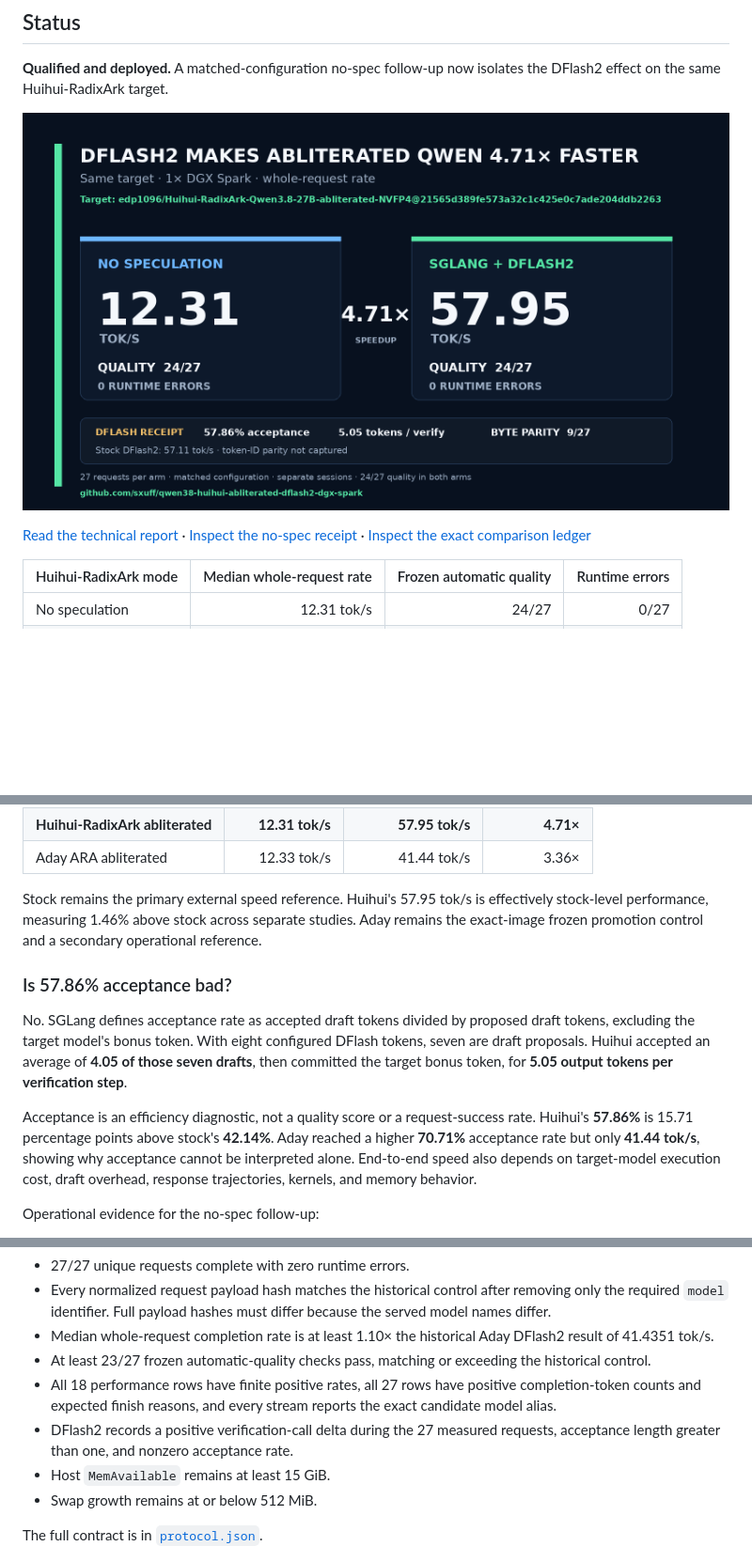
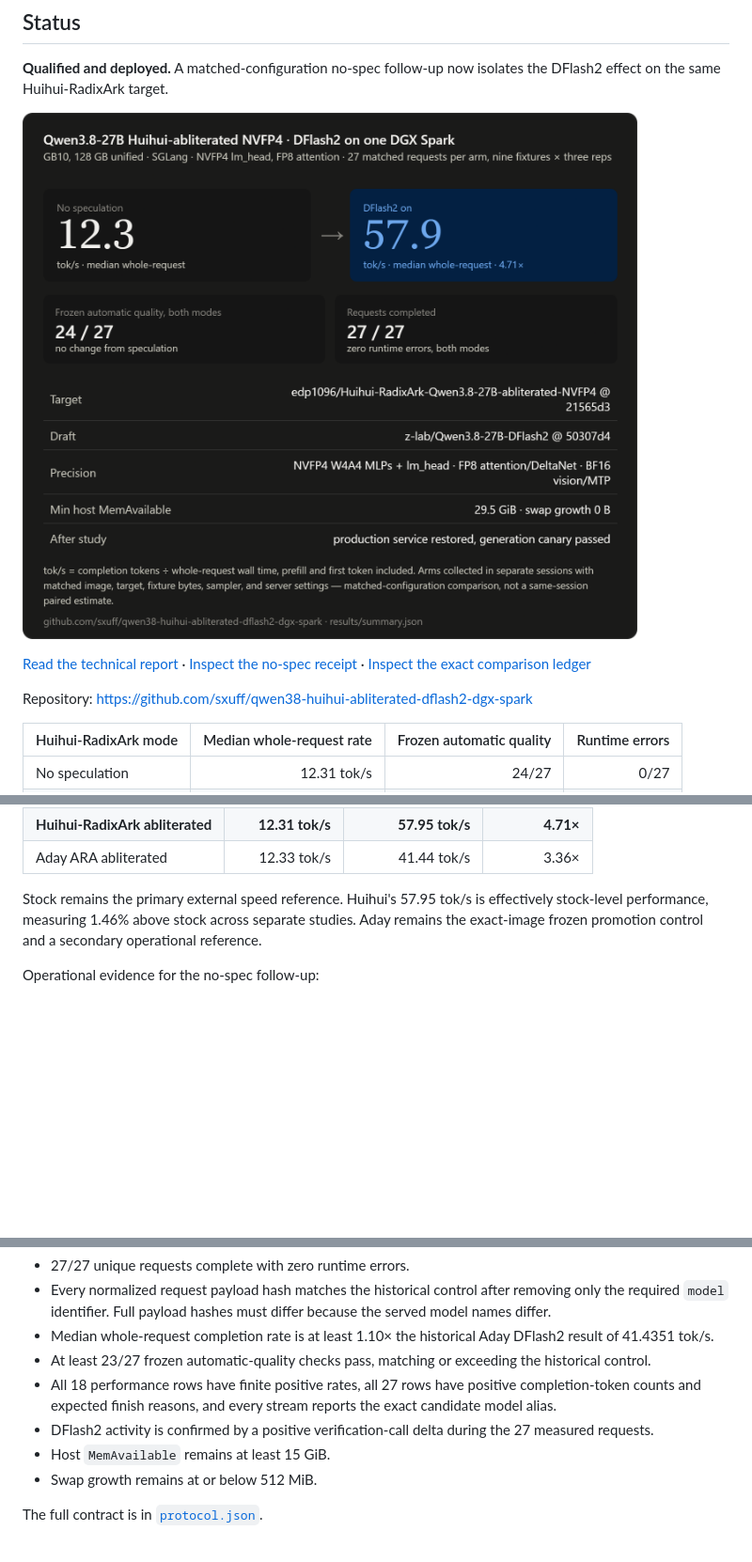
Before and after one commit to sxuff/qwen38-huihui-abliterated-dflash2-dgx-spark, a Markdown page: README.md, 3 parts joined by grey strips. Shown at 94% size. Rendered like a GitHub page; pictures changed too: assets/qwen38-huihui-radixark-result.png; blank space fills up the shorter version.

Commit message:
Use the supplied result card and remove acceptance narrative
Signed-off-by: souf <78601236+sxuff@users.noreply.github.com>

```diff
--- a/README.md
+++ b/README.md
@@ -11,6 +11,8 @@ The target uses ModelOpt NVFP4 W4A4 for the `lm_head` and all 192 language-model
 ![Measured result](assets/qwen38-huihui-radixark-result.png)
 
 [Read the technical report](REPORT.md) · [Inspect the no-spec receipt](evidence/huihui-nospec-study.json) · [Inspect the exact comparison ledger](evidence/cross-study-comparison.json)
+
+Repository: https://github.com/sxuff/qwen38-huihui-abliterated-dflash2-dgx-spark
 
 | Huihui-RadixArk mode | Median whole-request rate | Frozen automatic quality | Runtime errors |
 |---|---:|---:|---:|
@@ -30,12 +32,6 @@ Equal automatic-quality totals do not imply output parity. **9/27 assembled assi
 | Aday ARA abliterated | 12.33 tok/s | 41.44 tok/s | 3.36× |
 
 Stock remains the primary external speed reference. Huihui's 57.95 tok/s is effectively stock-level performance, measuring 1.46% above stock across separate studies. Aday remains the exact-image frozen promotion control and a secondary operational reference.
-
-### Is 57.86% acceptance bad?
-
-No. SGLang defines acceptance rate as accepted draft tokens divided by proposed draft tokens, excluding the target model's bonus token. With eight configured DFlash tokens, seven are draft proposals. Huihui accepted an average of **4.05 of those seven drafts**, then committed the target bonus token, for **5.05 output tokens per verification step**.
-
-Acceptance is an efficiency diagnostic, not a quality score or a request-success rate. Huihui's **57.86%** is 15.71 percentage points above stock's **42.14%**. Aday reached a higher **70.71%** acceptance rate but only **41.44 tok/s**, showing why acceptance cannot be interpreted alone. End-to-end speed also depends on target-model execution cost, draft overhead, response trajectories, kernels, and memory behavior.
 
 Operational evidence for the no-spec follow-up:
 
@@ -60,7 +56,7 @@ The candidate must satisfy all of these:
 - Median whole-request completion rate is at least 1.10× the historical Aday DFlash2 result of 41.4351 tok/s.
 - At least 23/27 frozen automatic-quality checks pass, matching or exceeding the historical control.
 - All 18 performance rows have finite positive rates, all 27 rows have positive completion-token counts and expected finish reasons, and every stream reports the exact candidate model alias.
-- DFlash2 records a positive verification-call delta during the 27 measured requests, acceptance length greater than one, and nonzero acceptance rate.
+- DFlash2 activity is confirmed by a positive verification-call delta during the 27 measured requests.
 - Host `MemAvailable` remains at least 15 GiB.
 - Swap growth remains at or below 512 MiB.
 
```
Also changed, not shown: REPORT.md (+0 -4 lines), docs/PROTOCOL.md (+1 -1 lines), 2 other files.
